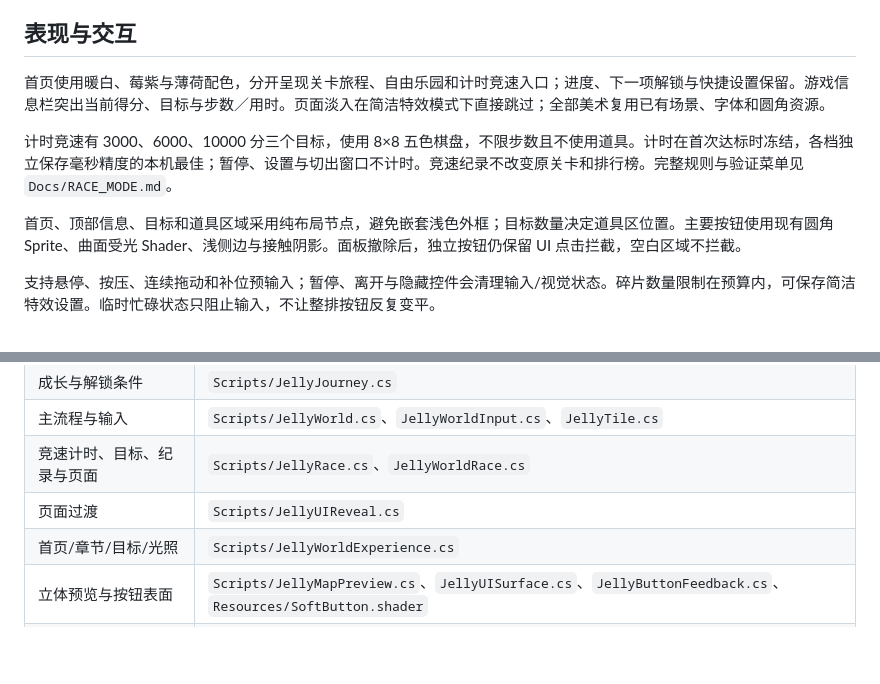
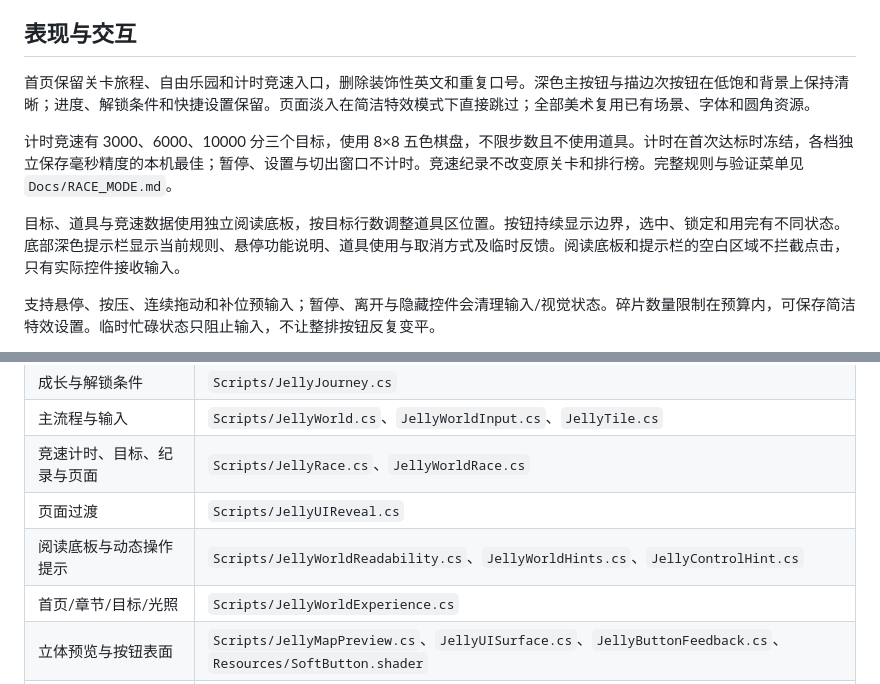
Before and after one commit to lyc20060601/ruanjian, a Markdown page: Assets/JellyWorld/README.md, 2 parts joined by grey strips. Rendered like a GitHub page; blank space fills up the shorter version.

```diff
--- a/Assets/JellyWorld/README.md
+++ b/Assets/JellyWorld/README.md
@@ -24,11 +24,11 @@
 
 ## 表现与交互
 
-首页使用暖白、莓紫与薄荷配色，分开呈现关卡旅程、自由乐园和计时竞速入口；进度、下一项解锁与快捷设置保留。游戏信息栏突出当前得分、目标与步数／用时。页面淡入在简洁特效模式下直接跳过；全部美术复用已有场景、字体和圆角资源。
+首页保留关卡旅程、自由乐园和计时竞速入口，删除装饰性英文和重复口号。深色主按钮与描边次按钮在低饱和背景上保持清晰；进度、解锁条件和快捷设置保留。页面淡入在简洁特效模式下直接跳过；全部美术复用已有场景、字体和圆角资源。
 
 计时竞速有 3000、6000、10000 分三个目标，使用 8×8 五色棋盘，不限步数且不使用道具。计时在首次达标时冻结，各档独立保存毫秒精度的本机最佳；暂停、设置与切出窗口不计时。竞速纪录不改变原关卡和排行榜。完整规则与验证菜单见 `Docs/RACE_MODE.md`。
 
-首页、顶部信息、目标和道具区域采用纯布局节点，避免嵌套浅色外框；目标数量决定道具区位置。主要按钮使用现有圆角 Sprite、曲面受光 Shader、浅侧边与接触阴影。面板撤除后，独立按钮仍保留 UI 点击拦截，空白区域不拦截。
+目标、道具与竞速数据使用独立阅读底板，按目标行数调整道具区位置。按钮持续显示边界，选中、锁定和用完有不同状态。底部深色提示栏显示当前规则、悬停功能说明、道具使用与取消方式及临时反馈。阅读底板和提示栏的空白区域不拦截点击，只有实际控件接收输入。
 
 支持悬停、按压、连续拖动和补位预输入；暂停、离开与隐藏控件会清理输入/视觉状态。碎片数量限制在预算内，可保存简洁特效设置。临时忙碌状态只阻止输入，不让整排按钮反复变平。
 
@@ -43,6 +43,7 @@
 | 主流程与输入 | `Scripts/JellyWorld.cs`、`JellyWorldInput.cs`、`JellyTile.cs` |
 | 竞速计时、目标、纪录与页面 | `Scripts/JellyRace.cs`、`JellyWorldRace.cs` |
 | 页面过渡 | `Scripts/JellyUIReveal.cs` |
+| 阅读底板与动态操作提示 | `Scripts/JellyWorldReadability.cs`、`JellyWorldHints.cs`、`JellyControlHint.cs` |
 | 首页/章节/目标/光照 | `Scripts/JellyWorldExperience.cs` |
 | 立体预览与按钮表面 | `Scripts/JellyMapPreview.cs`、`JellyUISurface.cs`、`JellyButtonFeedback.cs`、`Resources/SoftButton.shader` |
 | 道具、守护者与靶场 | `Scripts/JellyWorldToolActions.cs`、`JellyGolemMode.cs`、`JellySugarRange.cs` 及对应 partial 文件 |
```
Also changed, not shown: Docs/UI_READABILITY.md (+14 -0 lines), README.md (+1 -0 lines), Docs/images/readability-20261101/campaign.png, Docs/images/readability-20261101/home.png, Docs/images/readability-20261101/large-map.png (added), Docs/images/readability-20261101/selected-tool.png (added), 11 other files.
